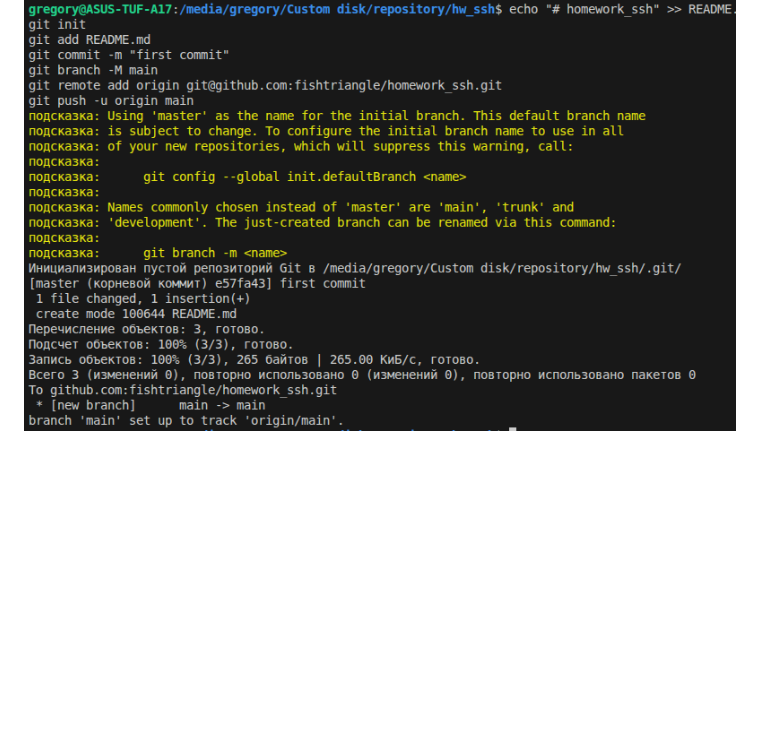
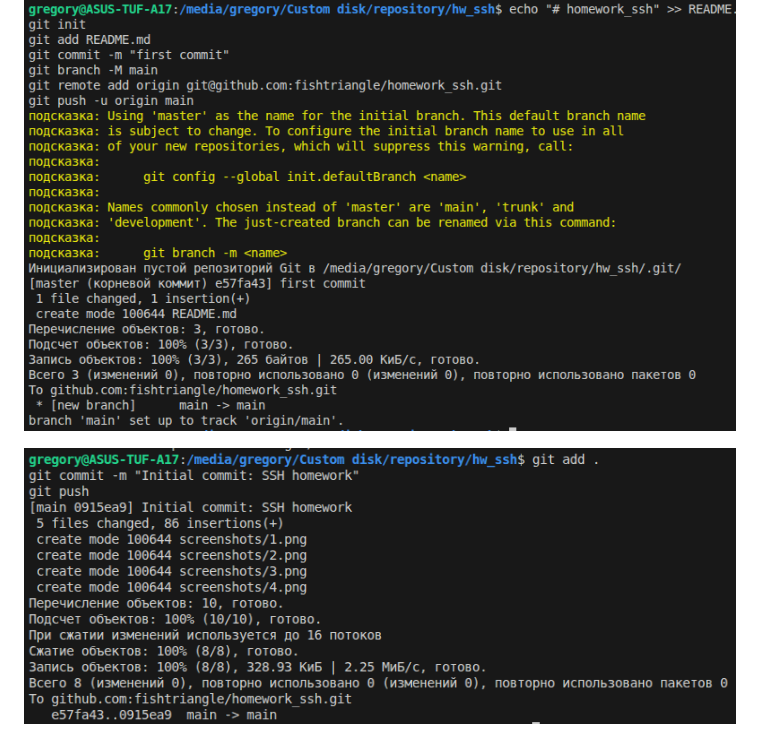
Before and after one commit to fishtriangle/homework_ssh, a Markdown page: README.md, the part around the change. Drawn GitHub-style; pictures changed too: screenshots/5.png (added); blank space fills up the shorter version.

Commit message:
дополнение 4 задания

````diff
--- a/README.md
+++ b/README.md
@@ -84,3 +84,5 @@ git push
 ```
 
 ![Клонировать репозиторий по SSH-URL](screenshots/4.png)
+
+![Создание коммита и пуш](screenshots/5.png)
````
